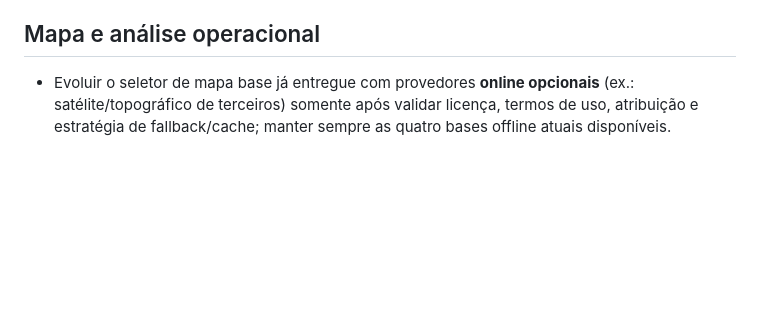
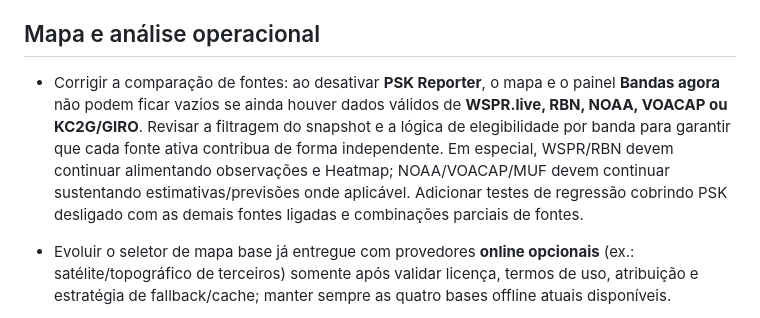
Before and after one commit to alexpmr/PT2VHF-Prop-Tool, a Markdown page: docs/BACKLOG.md, the part around the change. GitHub-like rendering; blank space fills up the shorter version.

Commit message:
backlog: fix empty analysis when PSK source is disabled

```diff
--- a/docs/BACKLOG.md
+++ b/docs/BACKLOG.md
@@ -143,6 +143,8 @@
 
 ## Mapa e análise operacional
 
+- Corrigir a comparação de fontes: ao desativar **PSK Reporter**, o mapa e o painel **Bandas agora** não podem ficar vazios se ainda houver dados válidos de **WSPR.live, RBN, NOAA, VOACAP ou KC2G/GIRO**. Revisar a filtragem do snapshot e a lógica de elegibilidade por banda para garantir que cada fonte ativa contribua de forma independente. Em especial, WSPR/RBN devem continuar alimentando observações e Heatmap; NOAA/VOACAP/MUF devem continuar sustentando estimativas/previsões onde aplicável. Adicionar testes de regressão cobrindo PSK desligado com as demais fontes ligadas e combinações parciais de fontes.
+
 - Evoluir o seletor de mapa base já entregue com provedores **online opcionais** (ex.: satélite/topográfico de terceiros) somente após validar licença, termos de uso, atribuição e estratégia de fallback/cache; manter sempre as quatro bases offline atuais disponíveis.
 
 - Criar visão global separada da análise regional padrão, sem reintroduzir o antigo modo Minha estação.
```
